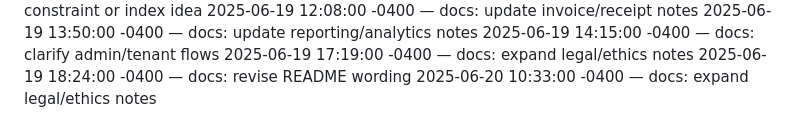
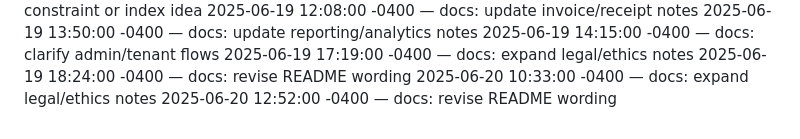
Before and after one commit to Dumisani-C/advanced_payment_and_support_system, a Markdown page: docs/CHANGELOG.md, the part around the change. Rendered like a GitHub page.

Commit message:
docs: revise README wording

```diff
--- a/docs/CHANGELOG.md
+++ b/docs/CHANGELOG.md
@@ -429,3 +429,4 @@
 2025-06-19 17:19:00 -0400 — docs: expand legal/ethics notes
 2025-06-19 18:24:00 -0400 — docs: revise README wording
 2025-06-20 10:33:00 -0400 — docs: expand legal/ethics notes
+2025-06-20 12:52:00 -0400 — docs: revise README wording
```
